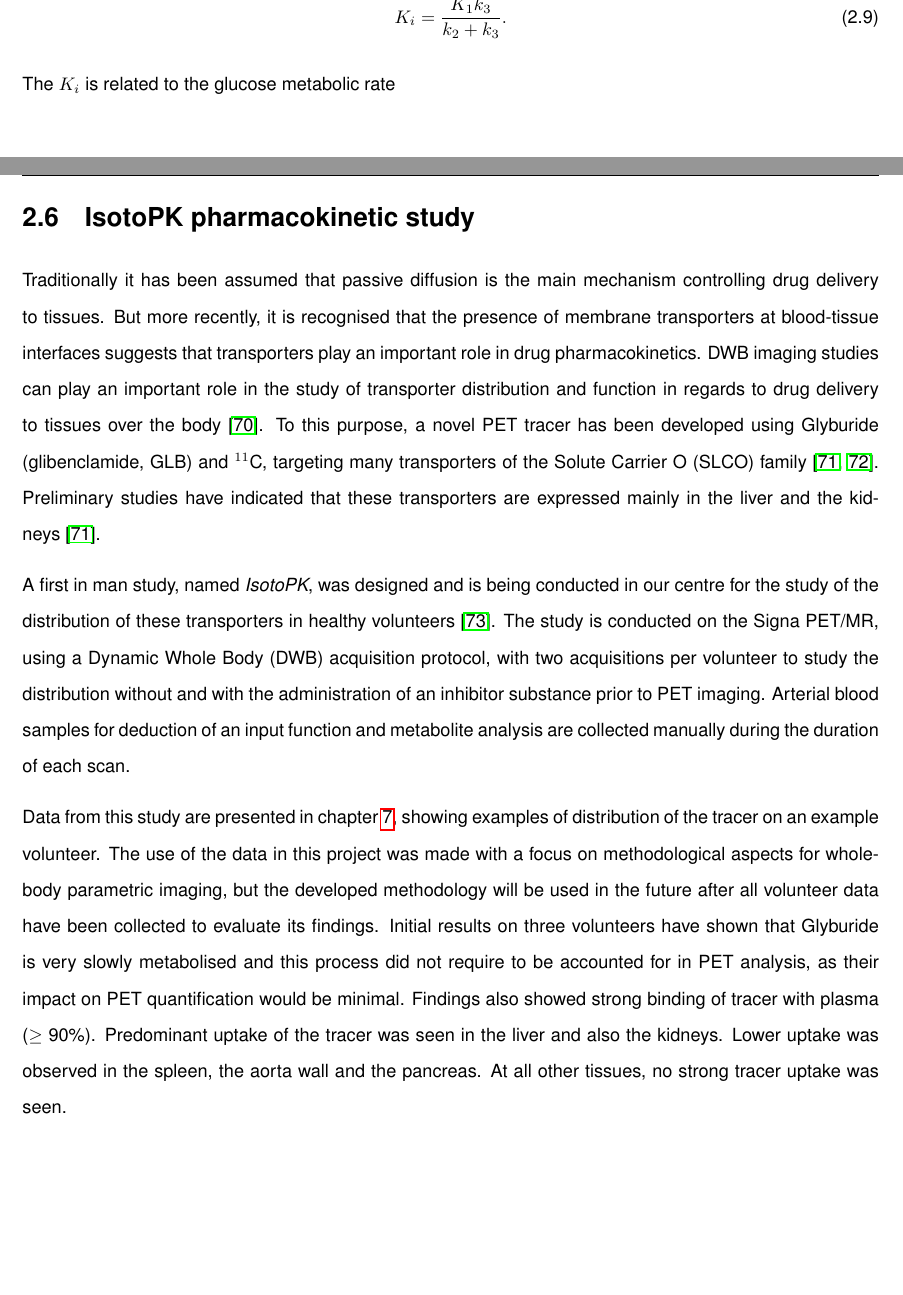
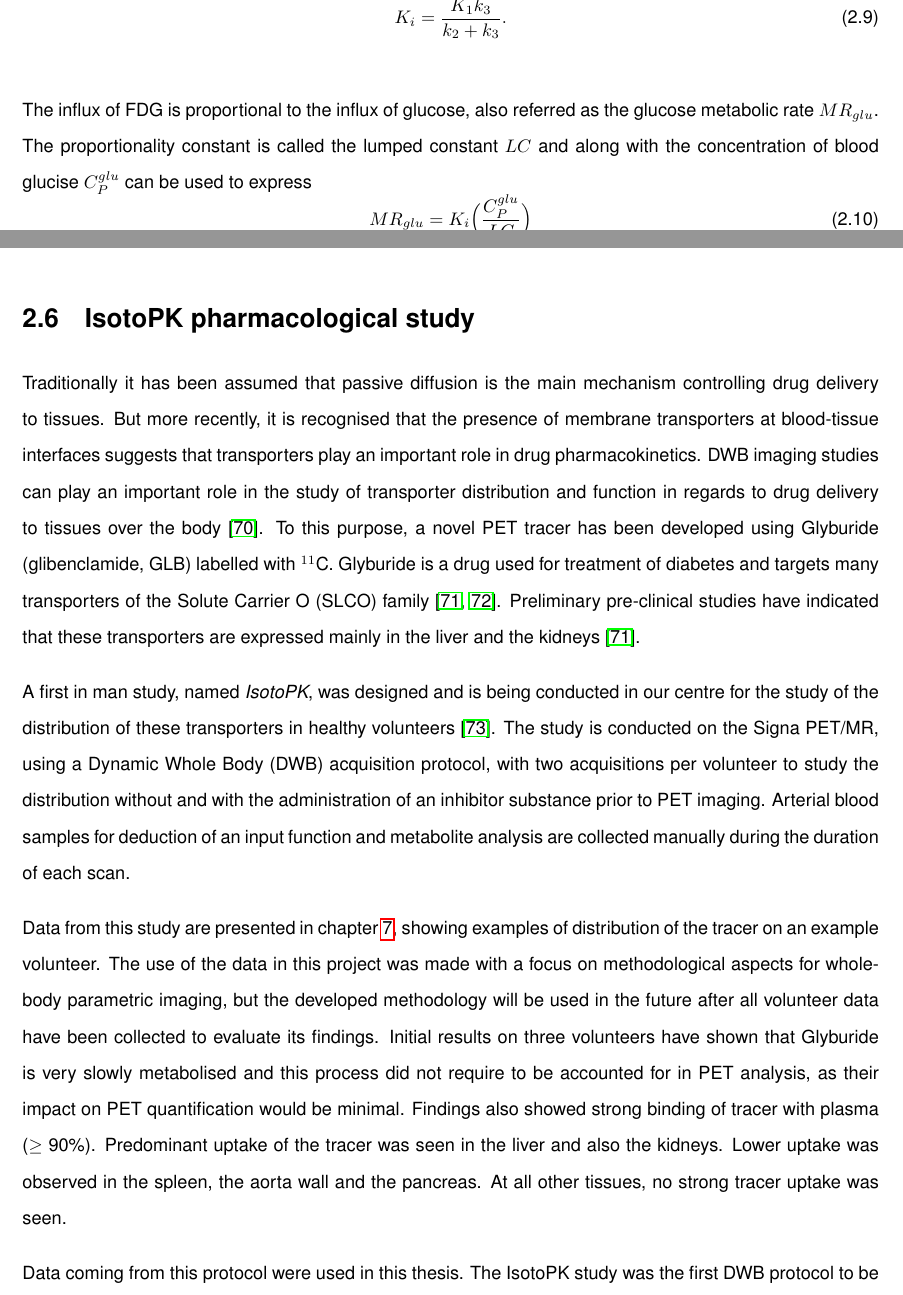
Before and after one commit to zax0s/Thesis, a LaTeX thesis (thesis.tex, which reads 2_Theory_Methods/2_2_Pharmacokinetics.tex): two parts of pages 54 and 58 of 200, joined at a grey line, cut so that both start at the same text, the shorter picture padded with empty space. Compiled offline with pdfLaTeX.

Commit message:
At Liver Toy Example

```diff
--- a/2_Theory_Methods/2_2_Pharmacokinetics.tex
+++ b/2_Theory_Methods/2_2_Pharmacokinetics.tex
@@ -97,7 +97,12 @@ K_i = \frac{K_1 k_3}{k_2+k_3} .
 \label{eqn:FDG_Ki}
 \end{equation}
 
-The $K_i$ is related to the glucose metabolic rate
+The influx of FDG is proportional to the influx of glucose, also referred as the glucose metabolic rate $MR_{glu}$. The proportionality constant is called the lumped constant $LC$ and along with the concentration of blood glucise $C_{P}^{glu}$ can be used to express
+\begin{equation}
+MR_{glu} = K_i \Big(\frac{C_{P}^{glu}}{LC}\Big)
+\label{eqn:MR_glu}
+\end{equation}
+
 
 \section{Gjedde-Patlak linearisation method}
 Direction estimation of model micro-parameters, such as those of equation~\ref{eqn:2TCM}, requires non-linear fitting optimization procedures. These are commonly time consuming and their estimations are heavily susceptible to noise.
@@ -203,10 +208,10 @@ As a rule of thumb, the lower limit of the range can be set to $\beta_1 = 1/(3 T
 In spectral analysis, the number of the spectral parameters used is empirically set in the 10$^2$ order of magnitude. This relatively large number allows for clear separation of the underlying exchange rates, for deduction of models of the underlying behaviour.
 For use with dynamic reconstruction a smaller number of parameters is used, ideally less than the number of time bins (frames) of the data, which is still adequate to model the PET measurements while maintaining low image noise.
 
-\section{IsotoPK pharmacokinetic study}
+\section{IsotoPK pharmacological study}
 Traditionally it has been assumed that passive diffusion is the main mechanism controlling drug delivery to tissues.
 But more recently, it is recognised that the presence of membrane transporters at blood-tissue interfaces suggests that transporters play an important role in drug pharmacokinetics. DWB imaging studies can play an important role in the study of transporter distribution and function in regards to drug delivery to tissues over the body~\cite{Marie2017}.
-To this purpose, a novel PET tracer has been developed using Glyburide (glibenclamide, GLB) and $^{11}$C, targeting many transporters of the Solute Carrier O (SLCO) family~\cite{Tournier2013,Caille2020}. Preliminary studies have indicated that these transporters are expressed mainly in the liver and the kidneys~\cite{Tournier2013}.
+To this purpose, a novel PET tracer has been developed using Glyburide (glibenclamide, GLB) labelled with $^{11}$C. Glyburide is a drug used for treatment of diabetes and targets many transporters of the Solute Carrier O (SLCO) family~\cite{Tournier2013,Caille2020}. Preliminary pre-clinical studies have indicated that these transporters are expressed mainly in the liver and the kidneys~\cite{Tournier2013}.
 
 A first in man study, named \textit{IsotoPK}, was designed and is being conducted in our centre for the study of the distribution of these transporters in healthy volunteers~\cite{Marie2019}.
 The study is conducted on the Signa PET/MR, using a Dynamic Whole Body (DWB) acquisition protocol, with two acquisitions per volunteer to study the distribution without and with the administration of an inhibitor substance prior to PET imaging.
@@ -216,3 +221,4 @@ Data from this study are presented in chapter~\ref{Chap3_3:IsotoPK}, showing exa
 Initial results on three volunteers have shown that Glyburide is very slowly metabolised and this process did not require to be accounted for in PET analysis, as their impact on PET quantification would be minimal. Findings also showed strong binding of tracer with plasma ($\geq$ 90\%).
 Predominant uptake of the tracer was seen in the liver and also the kidneys. Lower uptake was observed in the spleen, the aorta wall and the pancreas. At all other tissues, no strong tracer uptake was seen.
 
+Data coming from this protocol were used in this thesis. The IsotoPK study was the first DWB protocol to be conducted on the Signa PET/MR.
```
Also changed, not shown: 2_Theory_Methods/2_2_Pharmacokinetics.tex (13 more changed lines).
